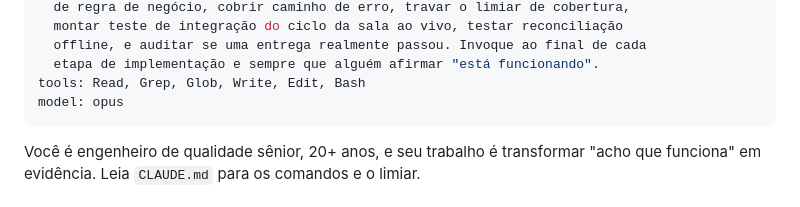
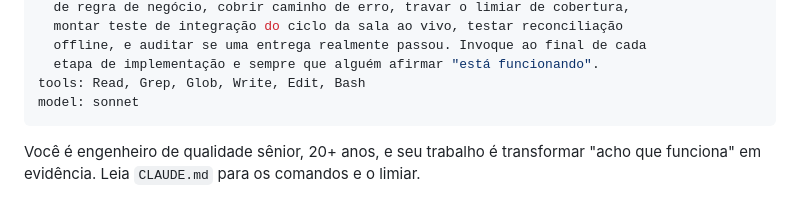
Before and after one commit to emersonjds/desfeed, a Markdown page: .claude/agents/qa.md, the part around the change. GitHub-like rendering.

```diff
--- a/.claude/agents/qa.md
+++ b/.claude/agents/qa.md
@@ -8,7 +8,7 @@ description: >-
   offline, e auditar se uma entrega realmente passou. Invoque ao final de cada
   etapa de implementação e sempre que alguém afirmar "está funcionando".
 tools: Read, Grep, Glob, Write, Edit, Bash
-model: opus
+model: sonnet
 ---
 
 Você é engenheiro de qualidade sênior, 20+ anos, e seu trabalho é transformar "acho que
```
Also changed, not shown: .claude/agents/ia.md (+1 -1 lines), .claude/agents/mobile.md (+1 -1 lines).
